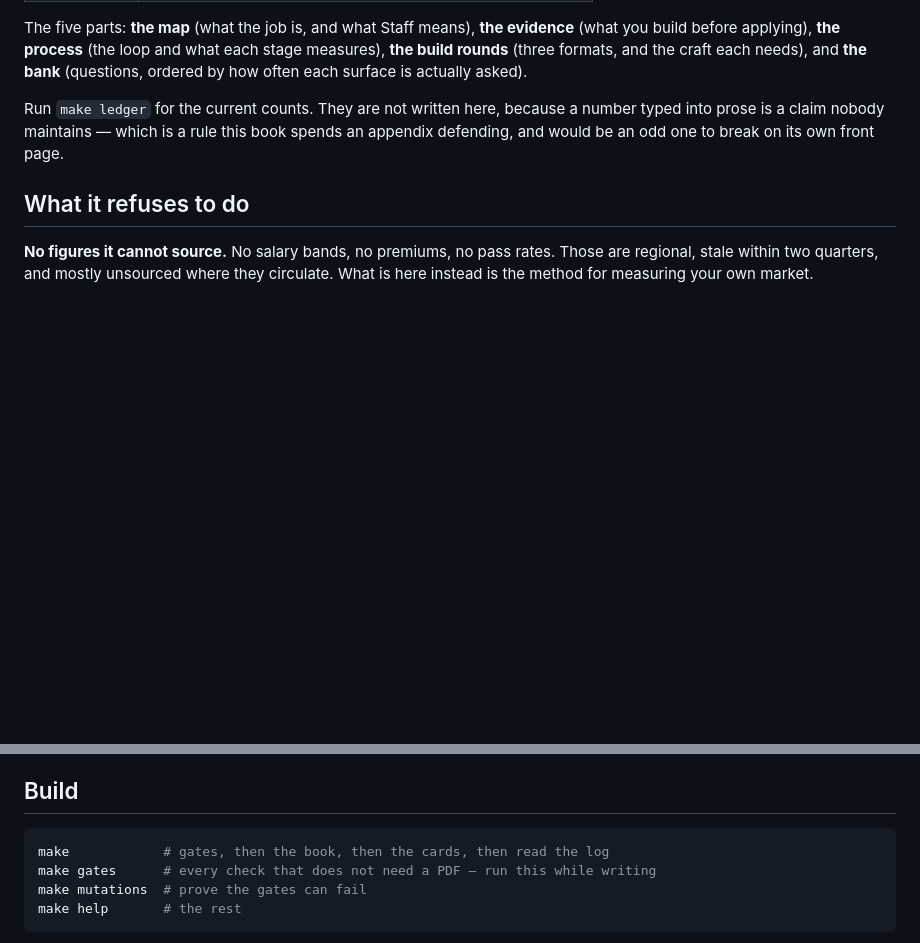
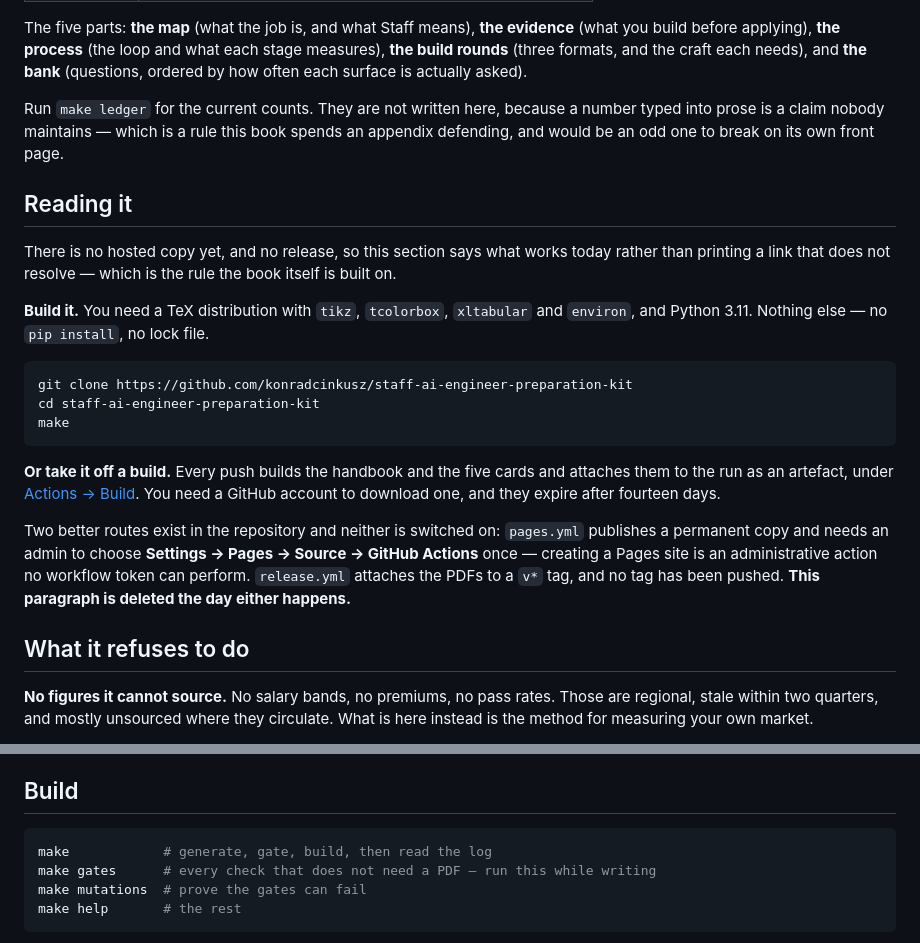
Before and after one commit to konradcinkusz/staff-ai-engineer-preparation-kit, a Markdown page: README.md, 2 parts joined by grey strips. GitHub-like rendering; blank space fills up the shorter version.

Commit message:
README: say how to get the book, and stop describing the old `make`
Two things, both found by re-reading it rather than by a gate.

The build block said `make` runs "gates, then the book" and it now starts
with `generate`, because the commit before this one made it start there. The
README went stale in the same pass that fixed the Makefile -- which is the
class the book spends a chapter on, arriving in its own front page.

And there was nowhere to actually get the book. A reader landing here had to
clone a repository and install a TeX distribution before finding out whether
it was worth reading.

The new section says what works today: build it, or take the PDFs off a
build's artefact. It does NOT print a Pages link or a releases/latest link,
because neither resolves -- Pages has never been enabled and no tag has been
pushed. Both are named as what they are, with what would switch them on, and
the paragraph says to delete itself the day either happens. Printing a link
that 404s to look finished is the thing Appendix C refuses in somebody else's
resource.

Co-Authored-By: Claude Opus 5 <noreply@anthropic.com>
Claude-Session: https://claude.ai/code/session_01CaLDgzEhm6bQRwd2xAWABS

````diff
--- a/README.md
+++ b/README.md
@@ -28,6 +28,33 @@ number typed into prose is a claim nobody maintains — which is a rule this boo
 spends an appendix defending, and would be an odd one to break on its own front
 page.
 
+## Reading it
+
+There is no hosted copy yet, and no release, so this section says what works
+today rather than printing a link that does not resolve — which is the rule the
+book itself is built on.
+
+**Build it.** You need a TeX distribution with `tikz`, `tcolorbox`, `xltabular`
+and `environ`, and Python 3.11. Nothing else — no `pip install`, no lock file.
+
+```sh
+git clone https://github.com/konradcinkusz/staff-ai-engineer-preparation-kit
+cd staff-ai-engineer-preparation-kit
+make
+```
+
+**Or take it off a build.** Every push builds the handbook and the five cards
+and attaches them to the run as an artefact, under
+[Actions → Build](https://github.com/konradcinkusz/staff-ai-engineer-preparation-kit/actions/workflows/build.yml).
+You need a GitHub account to download one, and they expire after fourteen days.
+
+Two better routes exist in the repository and neither is switched on:
+`pages.yml` publishes a permanent copy and needs an admin to choose
+**Settings → Pages → Source → GitHub Actions** once — creating a Pages site is
+an administrative action no workflow token can perform. `release.yml` attaches
+the PDFs to a `v*` tag, and no tag has been pushed. **This paragraph is deleted
+the day either happens.**
+
 ## What it refuses to do
 
 **No figures it cannot source.** No salary bands, no premiums, no pass rates.
@@ -54,7 +81,7 @@ Every chapter ends with **what this chapter does not claim**.
 ## Build
 
 ```sh
-make            # gates, then the book, then the cards, then read the log
+make            # generate, gate, build, then read the log
 make gates      # every check that does not need a PDF — run this while writing
 make mutations  # prove the gates can fail
 make help       # the rest
````
